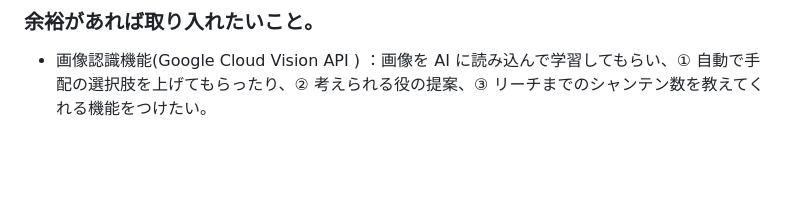
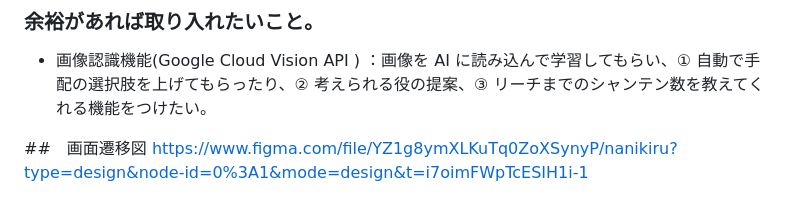
Before and after one commit to monaka0309/nanikiru, a Markdown page: README.md, the part around the change. GitHub-like rendering; blank space fills up the shorter version.

Commit message:
Add: 画面遷移図を作成しました。

```diff
--- a/README.md
+++ b/README.md
@@ -62,3 +62,6 @@
 
 - 画像認識機能(Google Cloud Vision API )
   ：画像を AI に読み込んで学習してもらい、① 自動で手配の選択肢を上げてもらったり、② 考えられる役の提案、③ リーチまでのシャンテン数を教えてくれる機能をつけたい。
+
+##　画面遷移図
+https://www.figma.com/file/YZ1g8ymXLKuTq0ZoXSynyP/nanikiru?type=design&node-id=0%3A1&mode=design&t=i7oimFWpTcESIH1i-1
```
